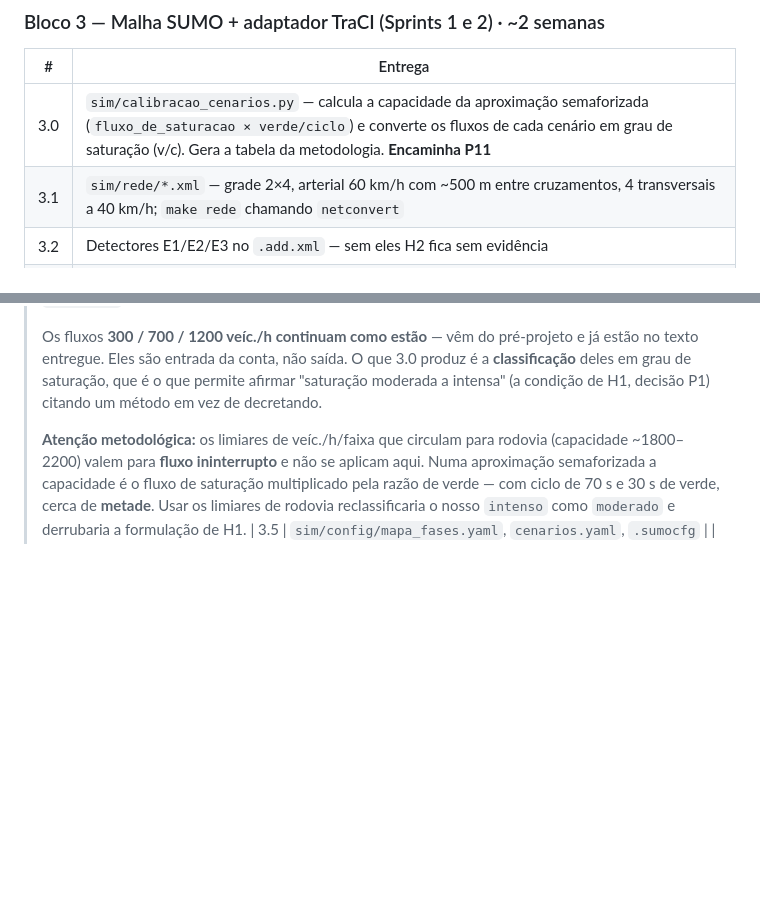
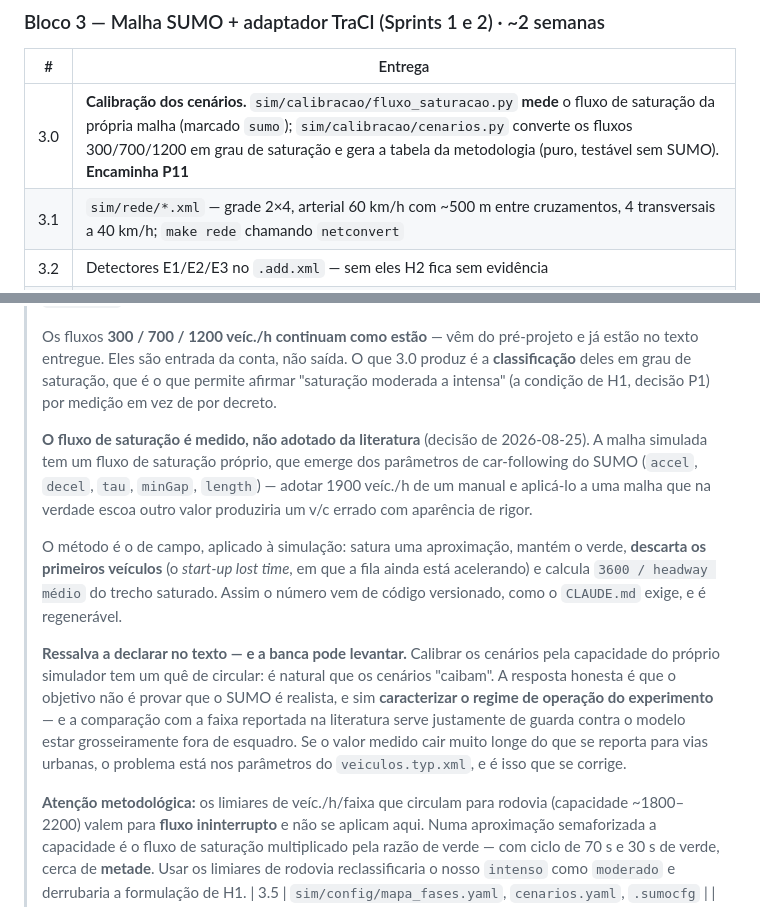
Before and after one commit to felipepascucci/tcc-semaforos-inteligentes, a Markdown page: docs/plano-desenvolvimento.md, 2 parts joined by grey strips. GitHub-like rendering; blank space fills up the shorter version.

```diff
--- a/docs/plano-desenvolvimento.md
+++ b/docs/plano-desenvolvimento.md
@@ -90,7 +90,7 @@ Python puro. Zero import de `traci`, `pyserial`, `sqlalchemy` ou `fastapi`.
 
 | # | Entrega |
 |---|---|
-| 3.0 | `sim/calibracao_cenarios.py` — calcula a capacidade da aproximação semaforizada (`fluxo_de_saturacao × verde/ciclo`) e converte os fluxos de cada cenário em grau de saturação (v/c). Gera a tabela da metodologia. **Encaminha P11** |
+| 3.0 | **Calibração dos cenários.** `sim/calibracao/fluxo_saturacao.py` **mede** o fluxo de saturação da própria malha (marcado `sumo`); `sim/calibracao/cenarios.py` converte os fluxos 300/700/1200 em grau de saturação e gera a tabela da metodologia (puro, testável sem SUMO). **Encaminha P11** |
 | 3.1 | `sim/rede/*.xml` — grade 2×4, arterial 60 km/h com ~500 m entre cruzamentos, 4 transversais a 40 km/h; `make rede` chamando `netconvert` |
 | 3.2 | Detectores E1/E2/E3 no `.add.xml` — sem eles H2 fica sem evidência |
 | 3.3 | `sim/demanda/` — tipos de veículo, 3 arquivos de fluxo, rotas de VE (1 a cada 10 min) |
@@ -107,7 +107,28 @@ Python puro. Zero import de `traci`, `pyserial`, `sqlalchemy` ou `fastapi`.
 > pré-projeto e já estão no texto entregue. Eles são entrada da conta, não saída.
 > O que 3.0 produz é a **classificação** deles em grau de saturação, que é o que
 > permite afirmar "saturação moderada a intensa" (a condição de H1, decisão P1)
-> citando um método em vez de decretando.
+> por medição em vez de por decreto.
+>
+> **O fluxo de saturação é medido, não adotado da literatura** (decisão de
+> 2026-08-25). A malha simulada tem um fluxo de saturação próprio, que emerge dos
+> parâmetros de car-following do SUMO (`accel`, `decel`, `tau`, `minGap`,
+> `length`) — adotar 1900 veíc./h de um manual e aplicá-lo a uma malha que na
+> verdade escoa outro valor produziria um v/c errado com aparência de rigor.
+>
+> O método é o de campo, aplicado à simulação: satura uma aproximação, mantém o
+> verde, **descarta os primeiros veículos** (o *start-up lost time*, em que a fila
+> ainda está acelerando) e calcula `3600 / headway médio` do trecho saturado.
+> Assim o número vem de código versionado, como o `CLAUDE.md` exige, e é
+> regenerável.
+>
+> **Ressalva a declarar no texto — e a banca pode levantar.** Calibrar os
+> cenários pela capacidade do próprio simulador tem um quê de circular: é
+> natural que os cenários "caibam". A resposta honesta é que o objetivo não é
+> provar que o SUMO é realista, e sim **caracterizar o regime de operação do
+> experimento** — e a comparação com a faixa reportada na literatura serve
+> justamente de guarda contra o modelo estar grosseiramente fora de esquadro. Se
+> o valor medido cair muito longe do que se reporta para vias urbanas, o problema
+> está nos parâmetros do `veiculos.typ.xml`, e é isso que se corrige.
 >
 > **Atenção metodológica:** os limiares de veíc./h/faixa que circulam para
 > rodovia (capacidade ~1800–2200) valem para **fluxo ininterrupto** e não se
```
Also changed, not shown: context/09-pendencias-e-decisoes.md (+41 -8 lines).
